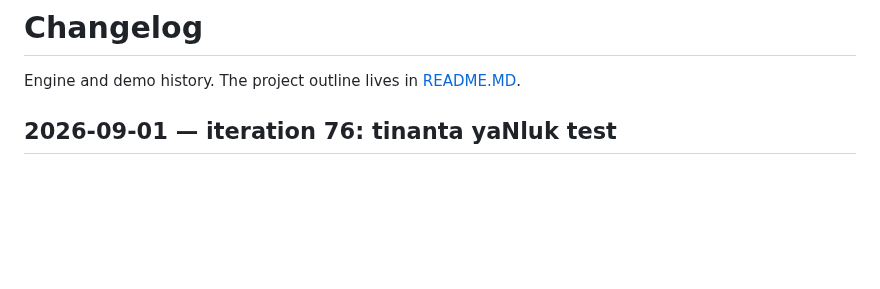
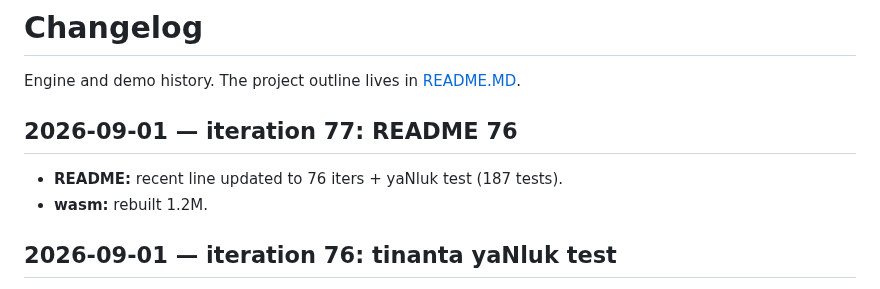
Before and after one commit to eadaradhiraj/skt-morph, a Markdown page: CHANGELOG.md, the part around the change. Drawn GitHub-style; blank space fills up the shorter version.

```diff
--- a/CHANGELOG.md
+++ b/CHANGELOG.md
@@ -1,6 +1,11 @@
 # Changelog
 
 Engine and demo history. The project outline lives in [README.MD](README.MD).
+
+## 2026-09-01 — iteration 77: README 76
+
+- **README:** recent line updated to 76 iters + yaNluk test (187 tests).
+- **wasm:** rebuilt 1.2M.
 
 ## 2026-09-01 — iteration 76: tinanta yaNluk test
 
```
Also changed, not shown: README.MD (+1 -1 lines).
